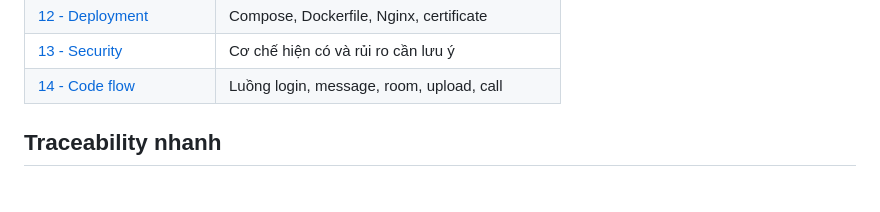
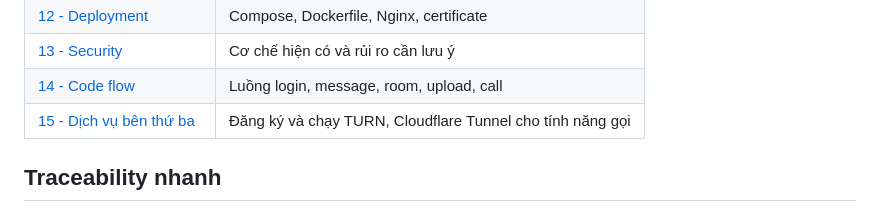
Before and after one commit to Dungx1107/team-chat, a Markdown page: docs/README.md, the part around the change. GitHub-like rendering.

```diff
--- a/docs/README.md
+++ b/docs/README.md
@@ -42,6 +42,7 @@ flowchart LR
 | [12 - Deployment](12-deployment.md) | Compose, Dockerfile, Nginx, certificate |
 | [13 - Security](13-security.md) | Cơ chế hiện có và rủi ro cần lưu ý |
 | [14 - Code flow](14-code-flow.md) | Luồng login, message, room, upload, call |
+| [15 - Dịch vụ bên thứ ba](15-third-party-services.md) | Đăng ký và chạy TURN, Cloudflare Tunnel cho tính năng gọi |
 
 ## Traceability nhanh
 
```
Also changed, not shown: docs/15-third-party-services.md (added, +230 -0 lines).
